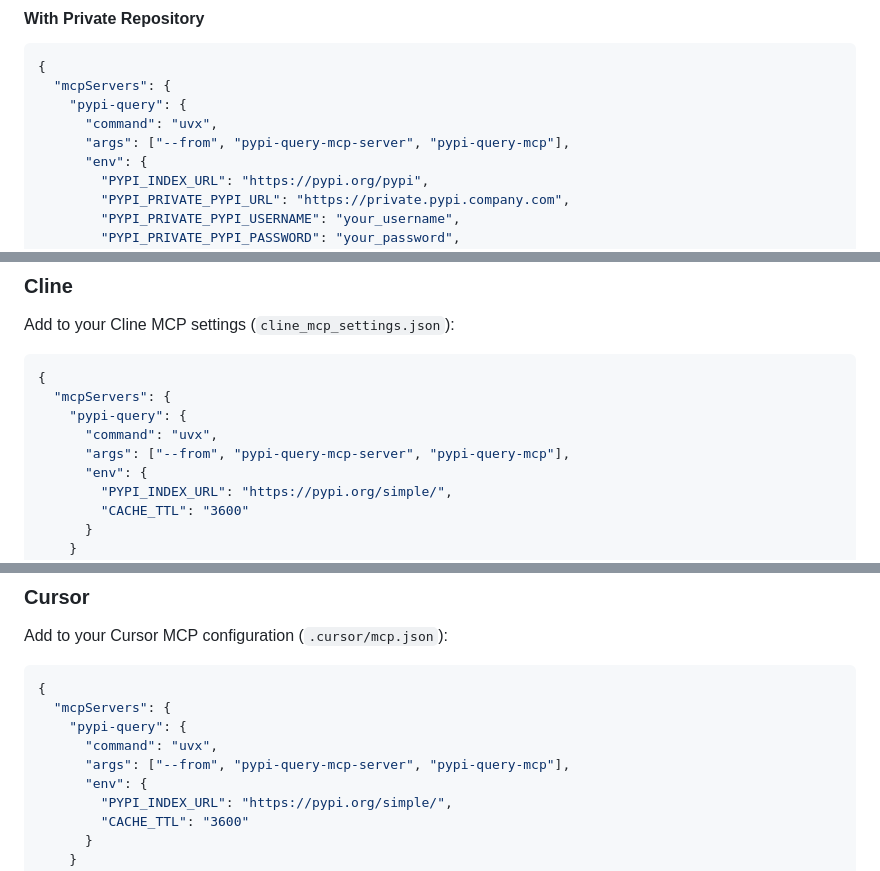
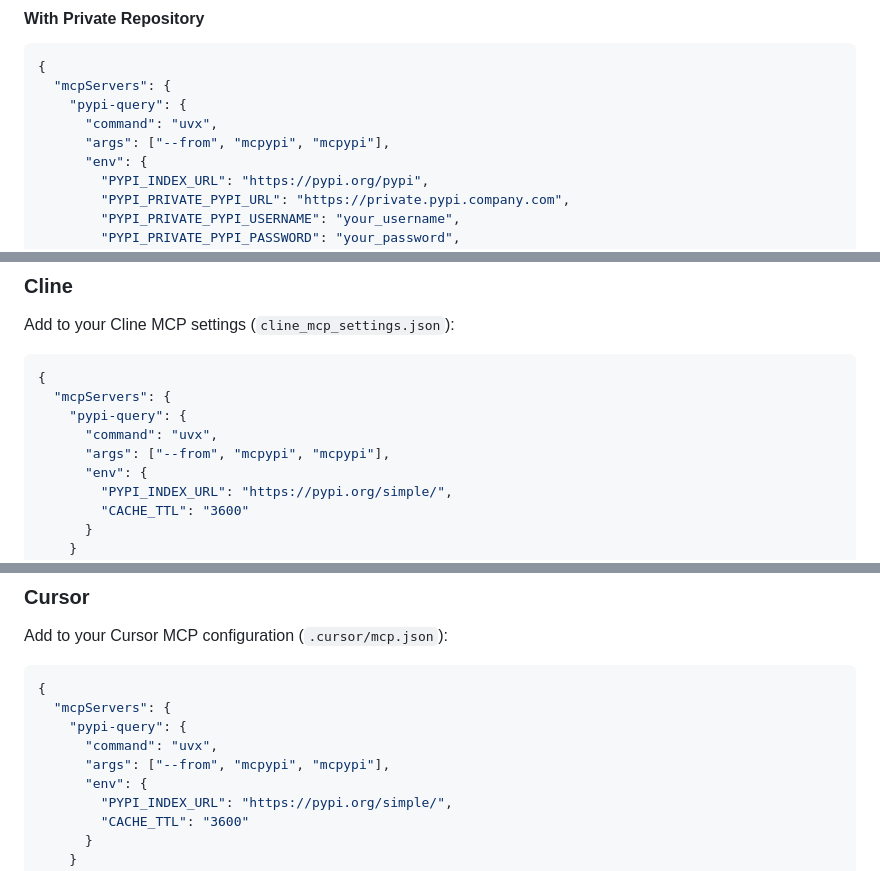
Before and after one commit to loonghao/pypi-query-mcp-server, a Markdown page: README.md, 3 parts joined by grey strips. Drawn GitHub-style.

```diff
--- a/README.md
+++ b/README.md
@@ -80,7 +80,7 @@ Add to your Claude Desktop configuration file:
   "mcpServers": {
     "pypi-query": {
       "command": "uvx",
-      "args": ["--from", "pypi-query-mcp-server", "pypi-query-mcp"],
+      "args": ["--from", "mcpypi", "mcpypi"],
       "env": {
         "PYPI_INDEX_URL": "https://pypi.org/pypi",
         "PYPI_PRIVATE_PYPI_URL": "https://private.pypi.company.com",
@@ -102,7 +102,7 @@ Add to your Cline MCP settings (`cline_mcp_settings.json`):
   "mcpServers": {
     "pypi-query": {
       "command": "uvx",
-      "args": ["--from", "pypi-query-mcp-server", "pypi-query-mcp"],
+      "args": ["--from", "mcpypi", "mcpypi"],
       "env": {
         "PYPI_INDEX_URL": "https://pypi.org/simple/",
         "CACHE_TTL": "3600"
@@ -121,7 +121,7 @@ Add to your Cursor MCP configuration (`.cursor/mcp.json`):
   "mcpServers": {
     "pypi-query": {
       "command": "uvx",
-      "args": ["--from", "pypi-query-mcp-server", "pypi-query-mcp"],
+      "args": ["--from", "mcpypi", "mcpypi"],
       "env": {
         "PYPI_INDEX_URL": "https://pypi.org/simple/",
         "CACHE_TTL": "3600"
```
Also changed, not shown: other parts of README.md (+9 -9 lines).
